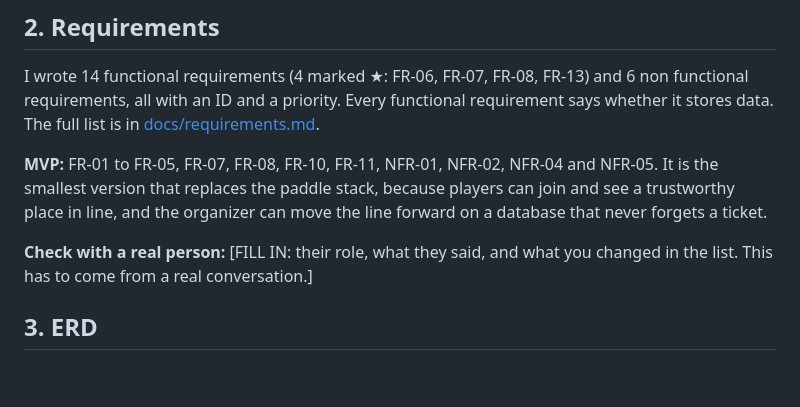
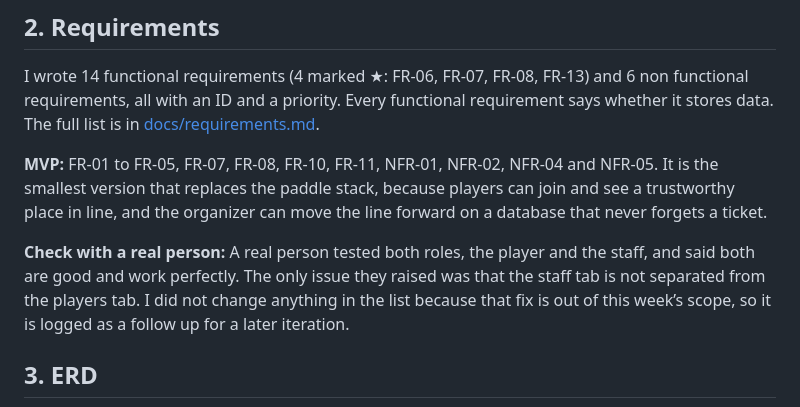
Before and after one commit to franciscrisgerondio-a11y/CCC181_Gerondio_Submissions, a Markdown page: docs/week4/report.md, the part around the change. Drawn GitHub-style; blank space fills up the shorter version.

```diff
--- a/docs/week4/report.md
+++ b/docs/week4/report.md
@@ -17,7 +17,8 @@ I wrote 14 functional requirements (4 marked ★: FR-06, FR-07, FR-08, FR-13) an
 
 **MVP:** FR-01 to FR-05, FR-07, FR-08, FR-10, FR-11, NFR-01, NFR-02, NFR-04 and NFR-05. It is the smallest version that replaces the paddle stack, because players can join and see a trustworthy place in line, and the organizer can move the line forward on a database that never forgets a ticket.
 
-**Check with a real person:** [FILL IN: their role, what they said, and what you changed in the list. This has to come from a real conversation.]
+**Check with a real person:** A real person tested both roles, the player and the staff, and said both are good and work perfectly. The only issue they raised was that the staff tab is not separated from the players tab. I did not change anything in the list because that fix is out of this week’s scope, so it is logged as a follow up for a later iteration.
+
 
 ## 3. ERD
 
```
